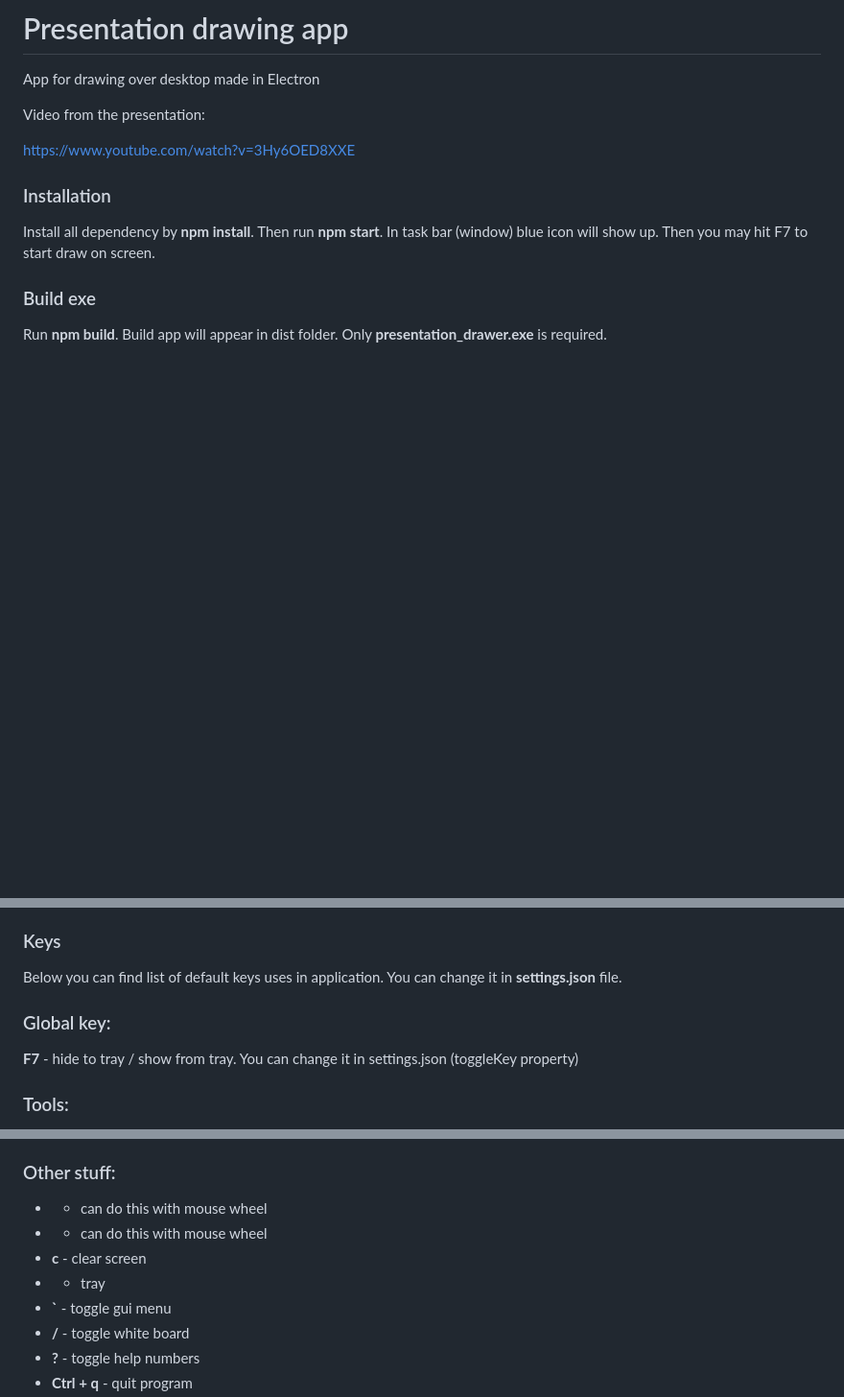
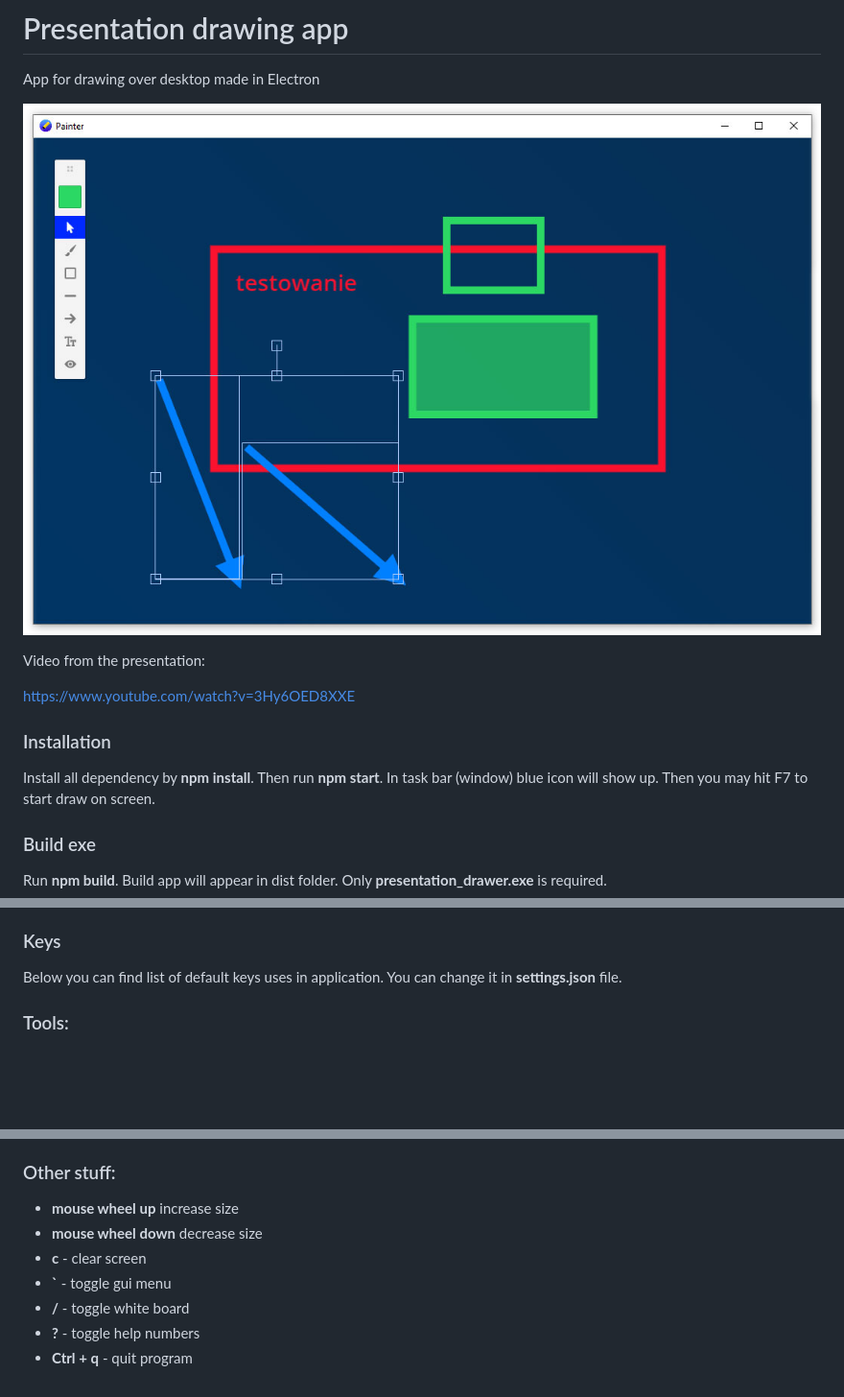
Before and after one commit to kartofelek007/electron-draw, a Markdown page: README.md, 3 parts joined by grey strips. Shown: that part at 96% size. Drawn GitHub-style; pictures changed too: readme-data/screenshoot.jpg (added); blank space fills up the shorter version.

Commit message:
poprawienie readme i help

```diff
--- a/README.md
+++ b/README.md
@@ -1,5 +1,7 @@
 # Presentation drawing app
 App for drawing over desktop made in Electron
+
+![alt text](readme-data/screenshoot.jpg)
 
 Video from the presentation:
 
@@ -15,9 +17,6 @@ Run **npm build**. Build app will appear in dist folder. Only **presentation_dra
 
 ### Keys
 Below you can find list of default keys uses in application. You can change it in <strong>settings.json</strong> file.
-
-### Global key:
-**F7** - hide to tray / show from tray. You can change it in settings.json (toggleKey property)</li>
 
 
 ### Tools:
@@ -41,10 +40,9 @@ In select mode you can group / ungroup objects with **Ctrl + G** and **Ctrl + Sh
 
 
 ### Other stuff:
-* * can do this with mouse wheel
-* * can do this with mouse wheel
+* **mouse wheel up** increase size
+* **mouse wheel down** decrease size
 * **c** - clear screen
-* * tray
 * **`** - toggle gui menu
 * **/** - toggle white board
 * **?** - toggle help numbers
```
Also changed, not shown: 5 other files.
